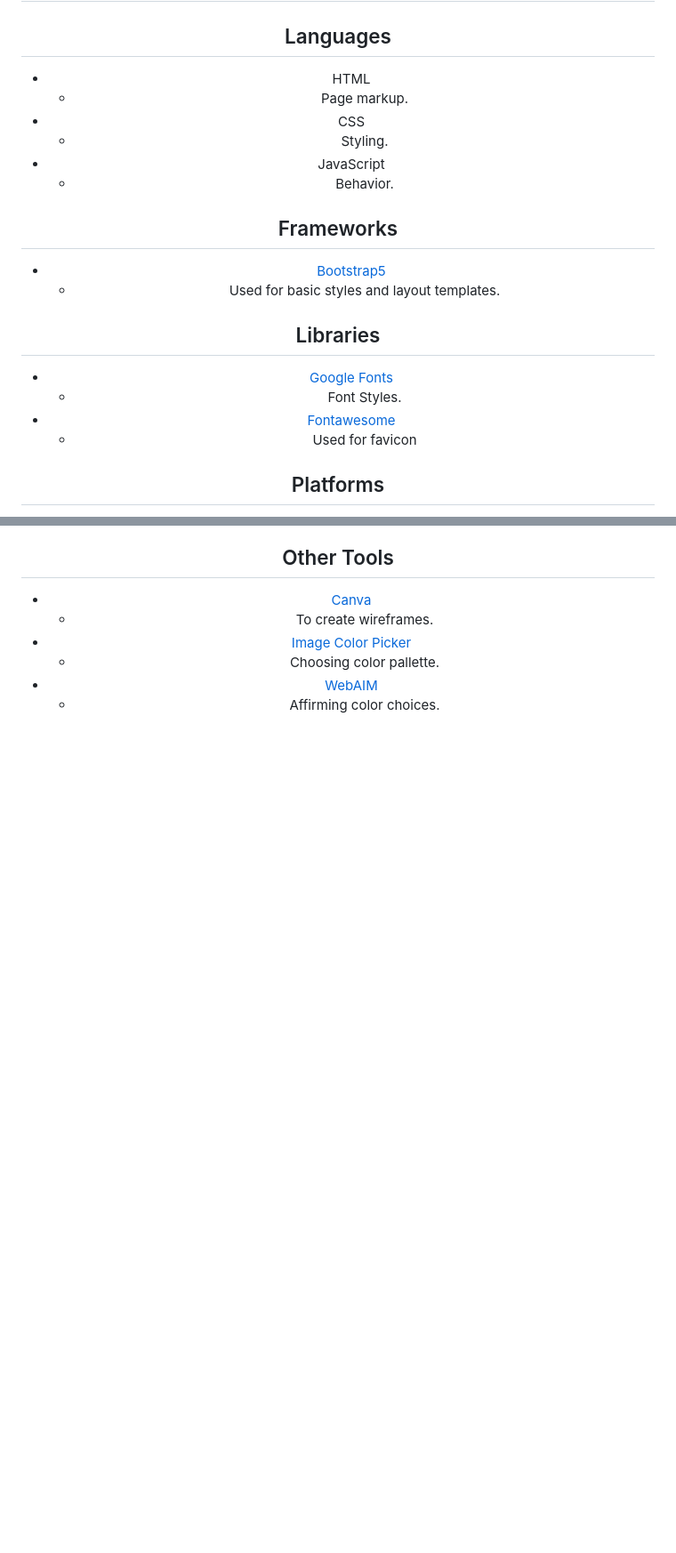
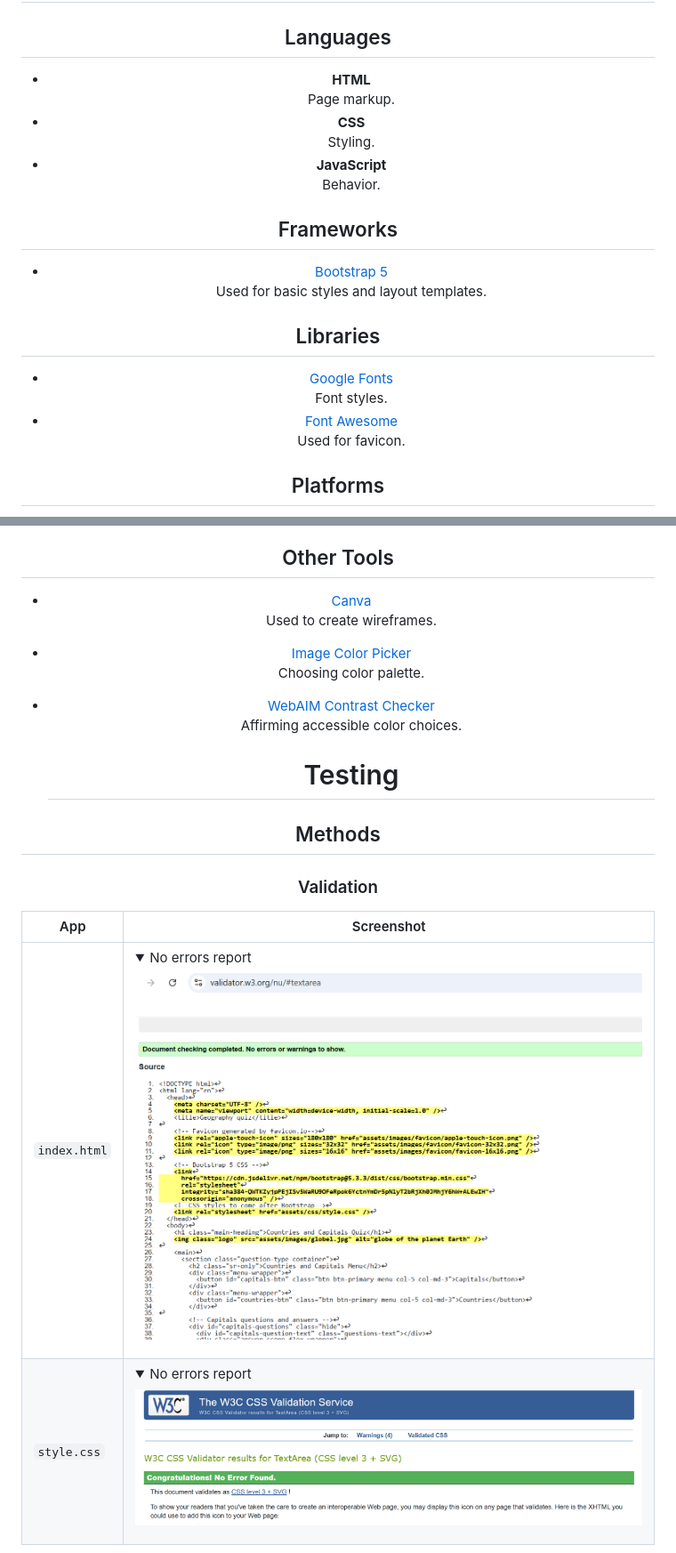
Before and after one commit to David5p/geography-quiz, a Markdown page: README.md, 2 parts joined by grey strips. Shown: that part at 89% size. Rendered like a GitHub page; pictures changed too: assets/images/read_me/css_validator.png (added), assets/images/read_me/html_validator.png (added); folded sections open; blank space fills up the shorter version.

Commit message:
Add accessibility style and h2 and begin testing of readMe

```diff
--- a/README.md
+++ b/README.md
@@ -278,24 +281,24 @@ Wireframes: https://drive.google.com/file/d/1k4unq4sarqAHbu1q9Jb_lBFvokq2BNIJ/vi
 
 ## Languages
 
-- HTML
-  - Page markup.
-- CSS
-  - Styling.
-- JavaScript
-  - Behavior.
+- **HTML**
+  Page markup.
+- **CSS**
+  Styling.
+- **JavaScript**
+  Behavior.
 
 ## Frameworks
 
-- [Bootstrap5](https://getbootstrap.com/)
-  - Used for basic styles and layout templates.
+- [Bootstrap 5](https://getbootstrap.com/)
+  Used for basic styles and layout templates.
 
 ## Libraries
 
 - [Google Fonts](https://fonts.google.com)
-  - Font Styles.
-- [Fontawesome](https://fontawesome.com/)
-  - Used for favicon
+  Font styles.
+- [Font Awesome](https://fontawesome.com/)
+  Used for favicon.
 
 ## Platforms
 
@@ -307,8 +310,19 @@ Wireframes: https://drive.google.com/file/d/1k4unq4sarqAHbu1q9Jb_lBFvokq2BNIJ/vi
 ## Other Tools
 
 - [Canva](https://canva.com/)
-  - To create wireframes.
+  Used to create wireframes.
 - [Image Color Picker](https://imagecolorpicker.com/)
-  - Choosing color pallette.
-- [WebAIM](https://webaim.org/resources/contrastchecker/)
-  - Affirming color choices.
+  Choosing color palette.
+- [WebAIM Contrast Checker](https://webaim.org/resources/contrastchecker/)
+  Affirming accessible color choices.
+
+  # Testing
+
+## Methods
+
+### Validation
+
+| App          | Screenshot                                                                                                                                        |
+| ------------ | ------------------------------------------------------------------------------------------------------------------------------------------------- |
+| `index.html` | <details><summary>No errors report</summary><img src="assets/images/read_me/html_validator.png" alt="index.html validation screenshot"></details> |
+| `style.css`  | <details><summary>No errors report</summary><img src="assets/images/read_me/css_validator.png" alt="CSS validation screenshot"></details>         |
```
Also changed, not shown: other parts of README.md (+8 -5 lines), 2 other files.
